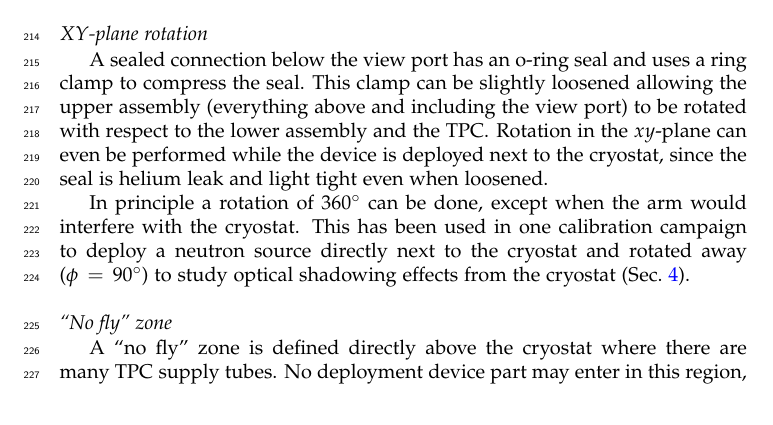
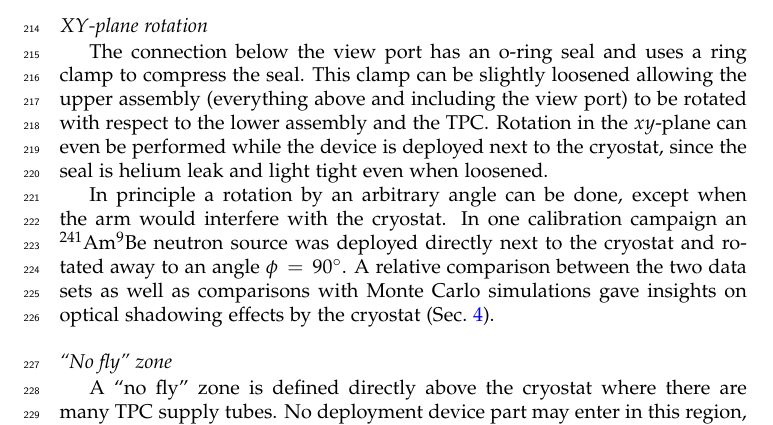
Before and after one commit to berndreinhold/DS_Hawaii, a LaTeX paper (CalibHardwarePaper/DS_CALIS_hardware.tex, which reads CalibHardwarePaper/hardware_details.tex): part of page 11 of 21 before the commit and part of page 11 of 20 after it, cut so that both start at the same text. Compiled offline with pdfLaTeX.

Commit message:
Peter's and Gemma's comments

```diff
--- a/CalibHardwarePaper/hardware_details.tex
+++ b/CalibHardwarePaper/hardware_details.tex
@@ -32,4 +31,3 @@ A high limit switch is a hardware interlock that prevents the deployment device
 
 \subsection{Degrees of Freedom}
 
-CALIS is capable of deploying sources at various positions inside the \lsv. Besides movement along $z$ up to its maximum cable length, it is possible to articulate at an angle of $\theta$ between 0$^{\circ}$ and 90$^{\circ}$, where $\theta$ is the zenith-angle (Fig.~\ref{fig:coordinate_system}). Angles of more than 90$^{\circ}$ are excluded because the articulation chain's end is reached at a 90$^{\circ}$ angle (see Fig.~\ref{fig:sourceArmRotation}).
@@ -44,12 +34,9 @@ CALIS is capable of deploying sources at various positions inside the \lsv. Besi
-\end{figure}
-%https://en.wikibooks.org/wiki/LaTeX/Importing_Graphics on clip=true removes white space around the picture - neat!
+CALIS is capable of deploying sources at various positions inside the \lsv. Besides movement along $z$ down to its maximum cable length, it is possible to articulate at an angle of $\theta$ between 0$^{\circ}$ and 90$^{\circ}$, where $\theta$ is the zenith-angle (Fig.~\ref{fig:DeploymentDevice}). Angles of more than 90$^{\circ}$ are excluded because the articulation chain's end is reached at a 90$^{\circ}$ angle (see photo inset in Fig.~\ref{fig:DeploymentDevice}).
 
 \subsubsection*{$XY$-plane rotation}\label{sec:XYrotation}
-A sealed connection below the view port has an o-ring seal and uses a ring clamp to compress the seal. This clamp can be slightly loosened allowing the upper assembly (everything above and including the view port) to be rotated with respect to the lower assembly and the \tpc. Rotation in the $xy$-plane can even be performed while the device is deployed next to the cryostat, since the seal is helium leak and light tight even when loosened.
+The connection below the view port has an o-ring seal and uses a ring clamp to compress the seal. This clamp can be slightly loosened allowing the upper assembly (everything above and including the view port) to be rotated with respect to the lower assembly and the \tpc. Rotation in the $xy$-plane can even be performed while the device is deployed next to the cryostat, since the seal is helium leak and light tight even when loosened.
 
-In principle a rotation of 360$^\circ$ can be done, except when the arm would interfere with the cryostat. This has been used in one calibration campaign to deploy a neutron source directly next to the cryostat and rotated away ($\phi\,=\,90^\circ$) to study optical shadowing effects from the cryostat (Sec.~\ref{sec:CalibCampaigns}).
-
-
+In principle a rotation by an arbitrary angle can be done, except when the arm would interfere with the cryostat. In one calibration campaign an \AmBe\ neutron source was deployed directly next to the cryostat and rotated away to an angle $\phi\,=\,90^\circ$.  A relative comparison between the two data sets as well as comparisons with Monte Carlo simulations gave insights on optical shadowing effects by the cryostat (Sec.~\ref{sec:CalibCampaigns}).
 
 %For articulation, there is currently a choice of three arm lengths---40.3\,cm,  57.15\,cm and 62\,cm.
 %Each of these lengths are measured from the center line of the organ pipe to the end of the source holder.  The arm lengths, 57.15\,cm and 62\,cm are intentionally made too long as they will be used to determine the exact location of the cryostat; some uncertainty in the cryostat's z and lateral position exist at the level of 3 - 4\,cm. The organ pipe we intend to use is 81\,cm distant from the cryostat center (and the geometric center of the LSV sphere) as measured from the center line of the organ pipe. The cryostat is 32\,cm in radius, which leaves a distance of $\sim$49\,cm to be reached  by the arm.
@@ -64,7 +51,7 @@ In principle a rotation of 360$^\circ$ can be done, except when the arm would in
 \end{figure}
 
 \subsubsection*{``No fly'' zone}
-A ``no fly'' zone is defined directly above the cryostat where there are many TPC supply tubes. No deployment device part may enter in this region, particularly the source arm.
+A ``no fly'' zone is defined directly above the cryostat where there are many TPC supply tubes. No deployment device part may enter in this region, particularly the source arm. This zone is avoided by convention
 
 %\begin{figure}[htbp]
 % \centering
```
Also changed, not shown: CalibHardwarePaper/hardware_details.tex (11 more changed lines).
